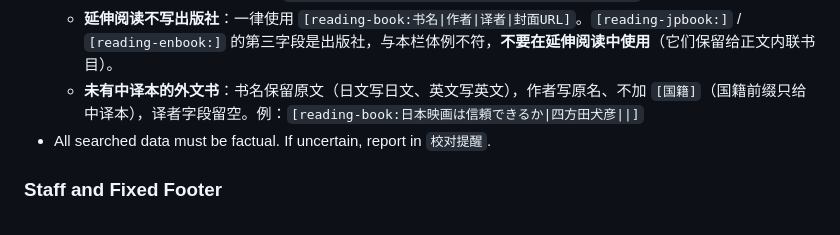
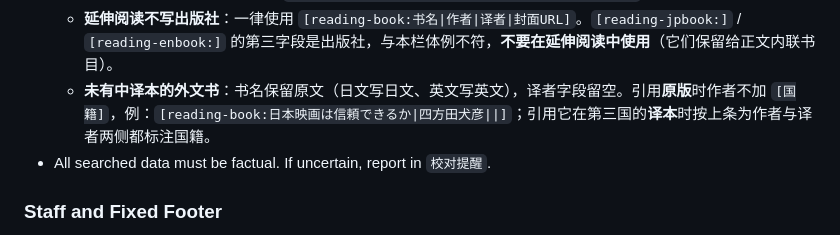
Before and after one commit to Roloyty/weiwuming-wechat-formatter, a Markdown page: SKILL.md, the part around the change. GitHub-like rendering.

Commit message:
清理 SKILL.md 中残留的"国籍前缀只给中译本"表述
Co-Authored-By: Claude Opus 5 <noreply@anthropic.com>

```diff
--- a/SKILL.md
+++ b/SKILL.md
@@ -200,7 +200,7 @@ These blocks should appear directly after the preceding content, without any int
     - 外译外（英文书的日译本）→ `[reading-book:思想戦：大日本帝国のプロパガンダ|[英]Barak Kushner|[日]井形彬 译|http://.../weiwuming/xxxx.jpg]`
     - 外文原版（无中译本）→ `[reading-book:日本映画は信頼できるか|四方田犬彦||]`
   - **延伸阅读不写出版社**：一律使用 `[reading-book:书名|作者|译者|封面URL]`。`[reading-jpbook:]` / `[reading-enbook:]` 的第三字段是出版社，与本栏体例不符，**不要在延伸阅读中使用**（它们保留给正文内联书目）。
-  - **未有中译本的外文书**：书名保留原文（日文写日文、英文写英文），作者写原名、不加 `[国籍]`（国籍前缀只给中译本），译者字段留空。例：`[reading-book:日本映画は信頼できるか|四方田犬彦||]`
+  - **未有中译本的外文书**：书名保留原文（日文写日文、英文写英文），译者字段留空。引用**原版**时作者不加 `[国籍]`，例：`[reading-book:日本映画は信頼できるか|四方田犬彦||]`；引用它在第三国的**译本**时按上条为作者与译者两侧都标注国籍。
 - All searched data must be factual. If uncertain, report in `校对提醒`.
 
 ### Staff and Fixed Footer
```
